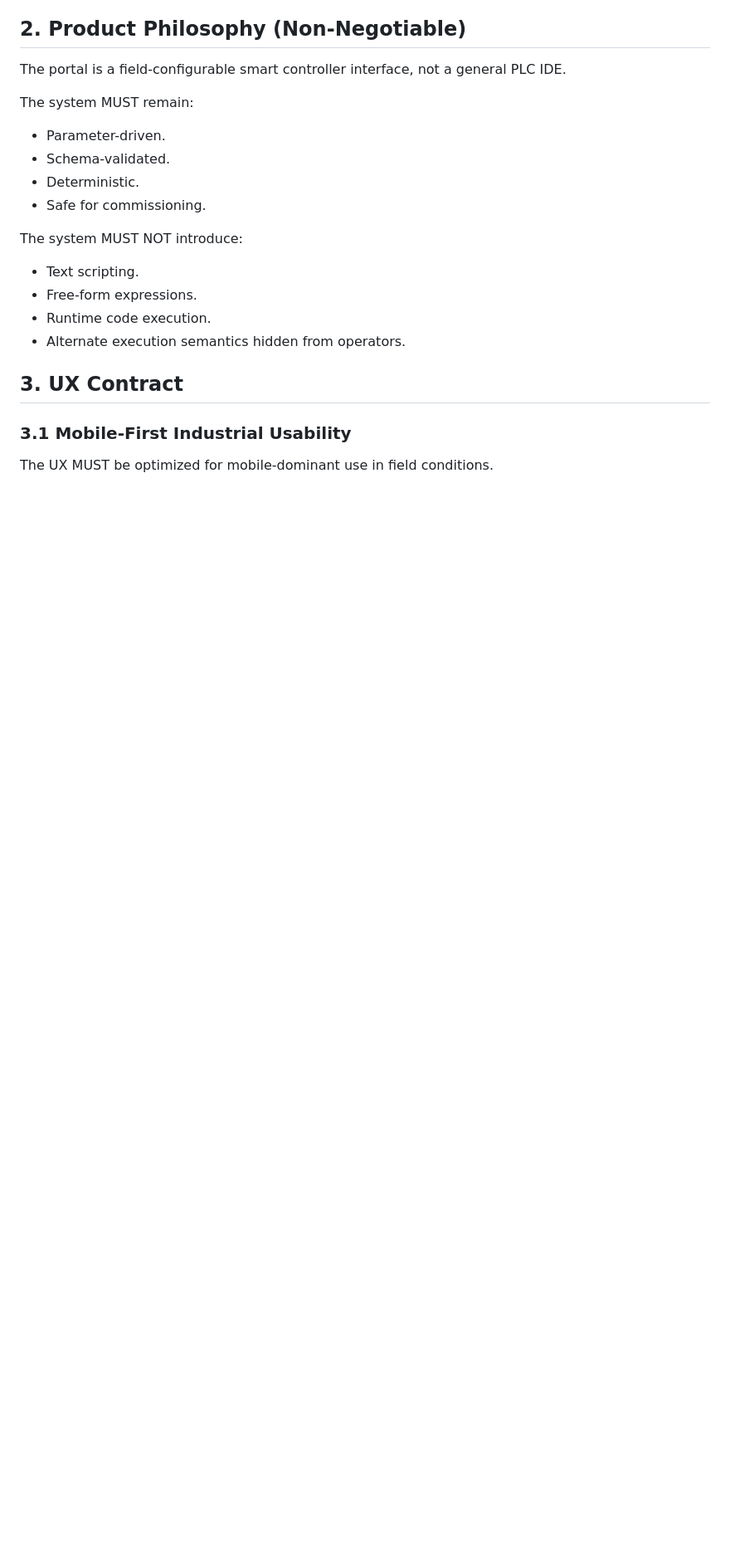
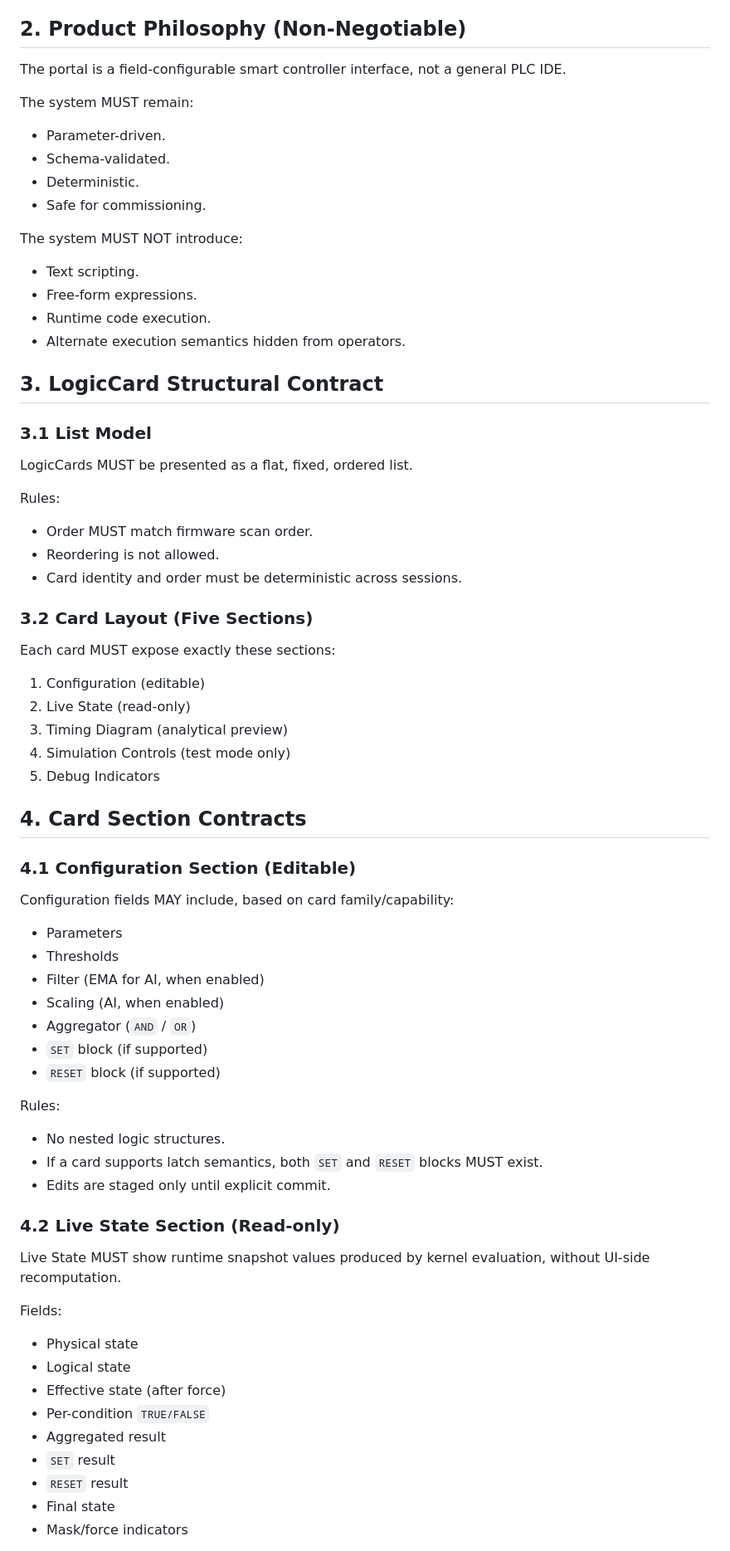
Before and after one commit to yahyatamim/Advanced-Timer-V2, a Markdown page: configuration-portal-spec.md, the part around one of its changes. Shown at 83% size. GitHub-like rendering; blank space fills up the shorter version.

```diff
--- a/configuration-portal-spec.md
+++ b/configuration-portal-spec.md
@@ -31,8 +31,56 @@ The system MUST NOT introduce:
 - Runtime code execution.
 - Alternate execution semantics hidden from operators.
 
-## 3. UX Contract
+## 3. LogicCard Structural Contract
 
-### 3.1 Mobile-First Industrial Usability
+### 3.1 List Model
 
-The UX MUST be optimized for mobile-dominant use in field conditions.
+LogicCards MUST be presented as a flat, fixed, ordered list.
+
+Rules:
+- Order MUST match firmware scan order.
+- Reordering is not allowed.
+- Card identity and order must be deterministic across sessions.
+
+### 3.2 Card Layout (Five Sections)
+
+Each card MUST expose exactly these sections:
+1. Configuration (editable)
+2. Live State (read-only)
+3. Timing Diagram (analytical preview)
+4. Simulation Controls (test mode only)
+5. Debug Indicators
+
+## 4. Card Section Contracts
+
+### 4.1 Configuration Section (Editable)
+
+Configuration fields MAY include, based on card family/capability:
+- Parameters
+- Thresholds
+- Filter (EMA for AI, when enabled)
+- Scaling (AI, when enabled)
+- Aggregator (`AND` / `OR`)
+- `SET` block (if supported)
+- `RESET` block (if supported)
+
+Rules:
+- No nested logic structures.
+- If a card supports latch semantics, both `SET` and `RESET` blocks MUST exist.
+- Edits are staged only until explicit commit.
+
+### 4.2 Live State Section (Read-only)
+
+Live State MUST show runtime snapshot values produced by kernel evaluation, without UI-side recomputation.
+
+Fields:
+- Physical state
+- Logical state
+- Effective state (after force)
+- Per-condition `TRUE/FALSE`
+- Aggregated result
+- `SET` result
+- `RESET` result
+- Final state
+- Mask/force indicators
+
```
Also changed, not shown: other parts of configuration-portal-spec.md (+147 -67 lines).
